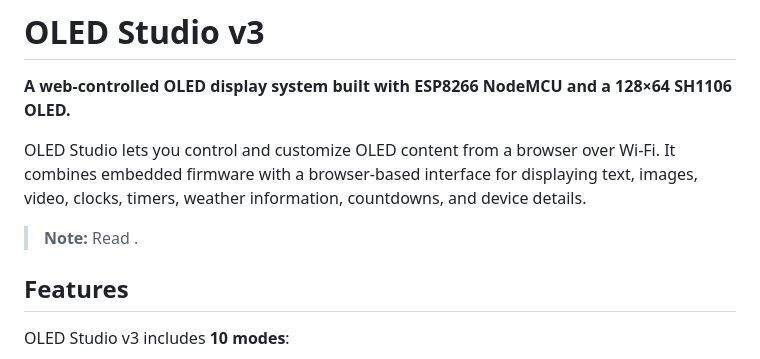
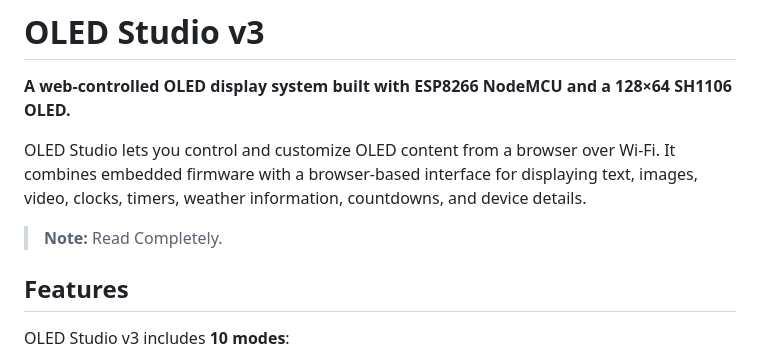
Before and after one commit to Bharathvaasan369/OLED-Studio, a Markdown page: README.md, the part around the change. Drawn GitHub-style.

```diff
--- a/README.md
+++ b/README.md
@@ -8,7 +8,7 @@ over Wi-Fi. It combines embedded firmware with a browser-based interface
 for displaying text, images, video, clocks, timers, weather information,
 countdowns, and device details.
 
-> **Note:** Read .
+> **Note:** Read Completely.
 
 ## Features
 
```
